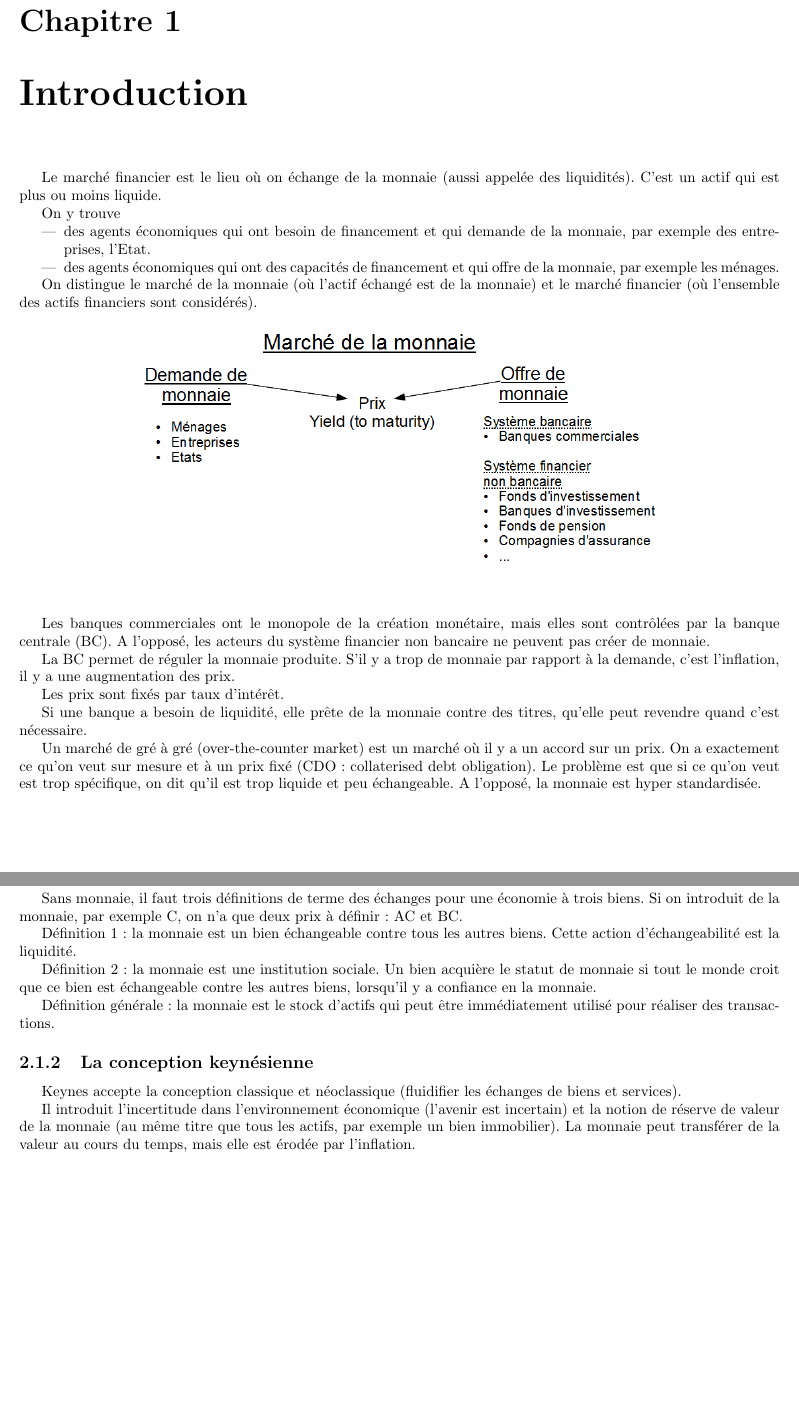
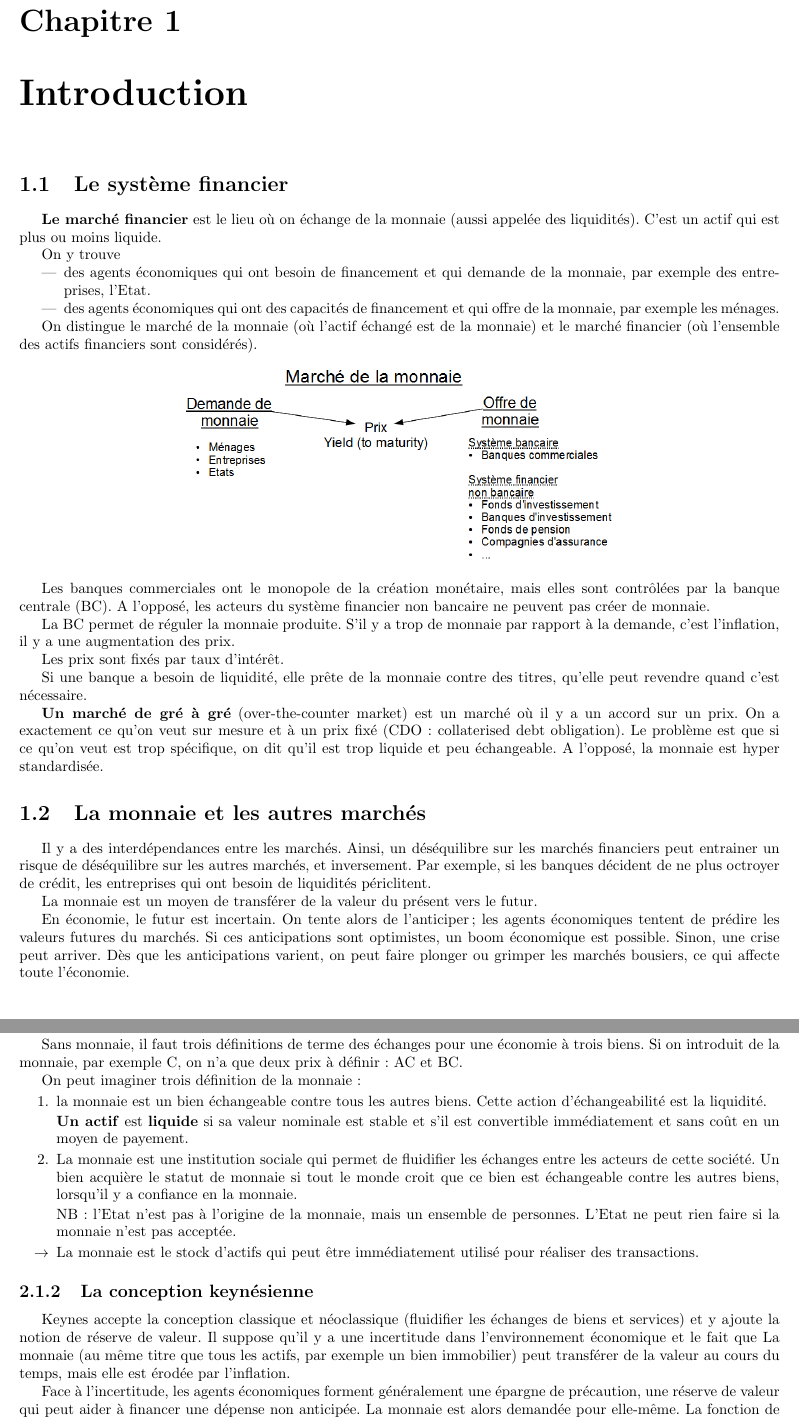
Before and after one commit to jipe47/EMF-synthese, a LaTeX document (main.tex, which reads 0-intro.tex, 1-monnaie.tex): two parts of pages 4 and 5 of 27, joined at a grey line, cut so that both start at the same text, the shorter picture padded with empty space. Compiled offline with pdfLaTeX.

Commit message:
Chapitres 1 et 2

```diff
--- a/0-intro.tex
+++ b/0-intro.tex
@@ -1,6 +1,7 @@
 \chapter{Introduction}
 
-Le marché financier est le lieu où on échange de la monnaie (aussi appelée des liquidités). C'est un actif qui est plus ou moins liquide.
+\section{Le système financier}
+\textbf{Le marché financier} est le lieu où on échange de la monnaie (aussi appelée des liquidités). C'est un actif qui est plus ou moins liquide.
 
 On y trouve
 
@@ -21,4 +22,12 @@ Les prix sont fixés par taux d'intérêt.
 
 Si une banque a besoin de liquidité, elle prête de la monnaie contre des titres, qu'elle peut revendre quand c'est nécessaire.
 
-Un marché de gré à gré (over-the-counter market) est un marché où il y a un accord sur un prix. On a exactement ce qu'on veut sur mesure et à un prix fixé (CDO : collaterised debt obligation). Le problème est que si ce qu'on veut est trop spécifique, on dit qu'il est trop liquide et peu échangeable. A l'opposé, la monnaie est hyper standardisée.
+\textbf{Un marché de gré à gré} (over-the-counter market) est un marché où il y a un accord sur un prix. On a exactement ce qu'on veut sur mesure et à un prix fixé (CDO : collaterised debt obligation). Le problème est que si ce qu'on veut est trop spécifique, on dit qu'il est trop liquide et peu échangeable. A l'opposé, la monnaie est hyper standardisée.
+
+\section{La monnaie et les autres marchés}
+
+Il y a des interdépendances entre les marchés. Ainsi, un déséquilibre sur les marchés financiers peut entrainer un risque de déséquilibre sur les autres marchés, et inversement. Par exemple, si les banques décident de ne plus octroyer de crédit, les entreprises qui ont besoin de liquidités périclitent.
+
+La monnaie est un moyen de transférer de la valeur du présent vers le futur.
+
+En économie, le futur est incertain. On tente alors de l'anticiper ; les agents économiques tentent de prédire les valeurs futures du marchés. Si ces anticipations sont optimistes, un boom économique est possible. Sinon, une crise peut arriver. Dès que les anticipations varient, on peut faire plonger ou grimper les marchés bousiers, ce qui affecte toute l'économie.
--- a/1-monnaie.tex
+++ b/1-monnaie.tex
@@ -22,17 +20,25 @@ Recherche d'une explication théorique de la monnaie.
 
 	Sans monnaie, il faut trois définitions de terme des échanges pour une économie à trois biens. Si on introduit de la monnaie, par exemple C, on n'a que deux prix à définir : AC et BC.
 
-	Définition 1 : la monnaie est un bien échangeable contre tous les autres biens. Cette action d'échangeabilité est la liquidité.
+	On peut imaginer trois définition de la monnaie :
 
-	Définition 2 : la monnaie est une institution sociale. Un bien acquière le statut de monnaie si tout le monde croit que ce bien est échangeable contre les autres biens, lorsqu'il y a confiance en la monnaie.
+	\begin{enumerate}
+		\item la monnaie est un bien échangeable contre tous les autres biens. Cette action d'échangeabilité est la liquidité.
 
-	Définition générale : la monnaie est le stock d'actifs qui peut être immédiatement utilisé pour réaliser des transactions.
+		\textbf{Un actif} est \textbf{liquide} si sa valeur nominale est stable et s'il est convertible immédiatement et sans coût en un moyen de payement.
+
+		\item La monnaie est une institution sociale qui permet de fluidifier les échanges entre les acteurs de cette société. Un bien acquière le statut de monnaie si tout le monde croit que ce bien est échangeable contre les autres biens, lorsqu'il y a confiance en la monnaie.
+
+		NB : l'Etat n'est pas à l'origine de la monnaie, mais un ensemble de personnes. L'Etat ne peut rien faire si la monnaie n'est pas acceptée.
+
+		\item[$\rightarrow$] La monnaie est le stock d'actifs qui peut être immédiatement utilisé pour réaliser des transactions.
+	\end{enumerate}
 
 	% Cours 18/2/2013
 
 	\subsection{La conception keynésienne}
 
-	Keynes accepte la conception classique et néoclassique (fluidifier les échanges de biens et services).
+	Keynes accepte la conception classique et néoclassique (fluidifier les échanges de biens et services) et y ajoute  la notion de réserve de valeur. Il suppose qu'il y a une incertitude dans l'environnement économique et le fait que La monnaie (au même titre que tous les actifs, par exemple un bien immobilier) peut transférer de la valeur au cours du temps, mais elle est érodée par l'inflation.
 
-	Il introduit l'incertitude dans l'environnement économique (l'avenir est incertain) et la notion de réserve de valeur de la monnaie (au même titre que tous les actifs, par exemple un bien immobilier). La monnaie peut transférer de la valeur au cours du temps, mais elle est érodée par l'inflation.
+	Face à l'incertitude, les agents économiques forment généralement une épargne de précaution, une réserve de valeur qui peut aider à financer une dépense non anticipée. La monnaie est alors demandée pour elle-même. La fonction de réserve de valeur de la monnaie a une influence sur le marché des biens et des services, jouer sur la politique monétaire peut entraîner une fluctuation de l'économie en général. Actuellement, la monnaie n'est plus vraiment utilisée comme réserve de valeur, sauf en temps de crise.
 
```
Also changed, not shown: images/1.png, main.pdf, 0-intro.tex (2 more changed lines), 1-monnaie.tex (50 more changed lines). Lines whose indentation alone changed are shown as unchanged.
